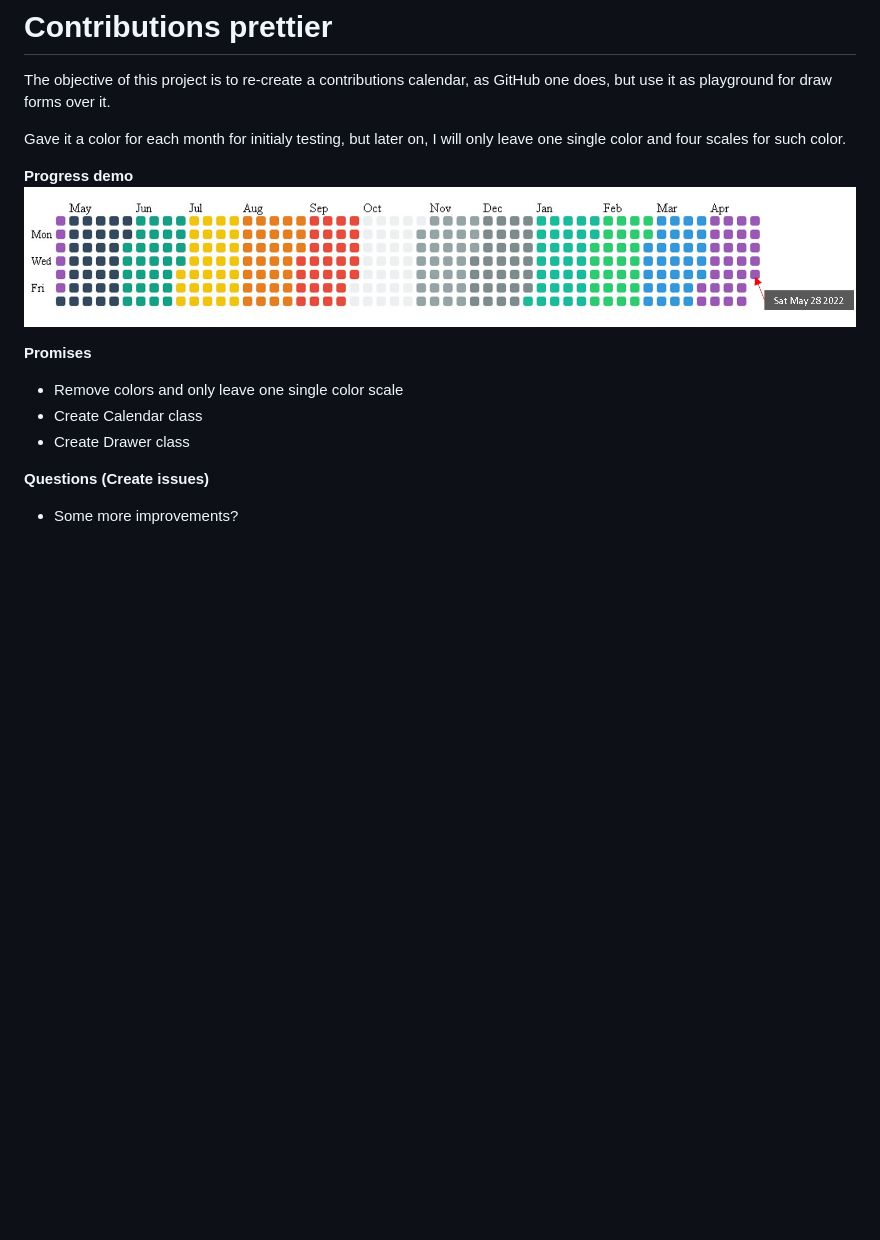
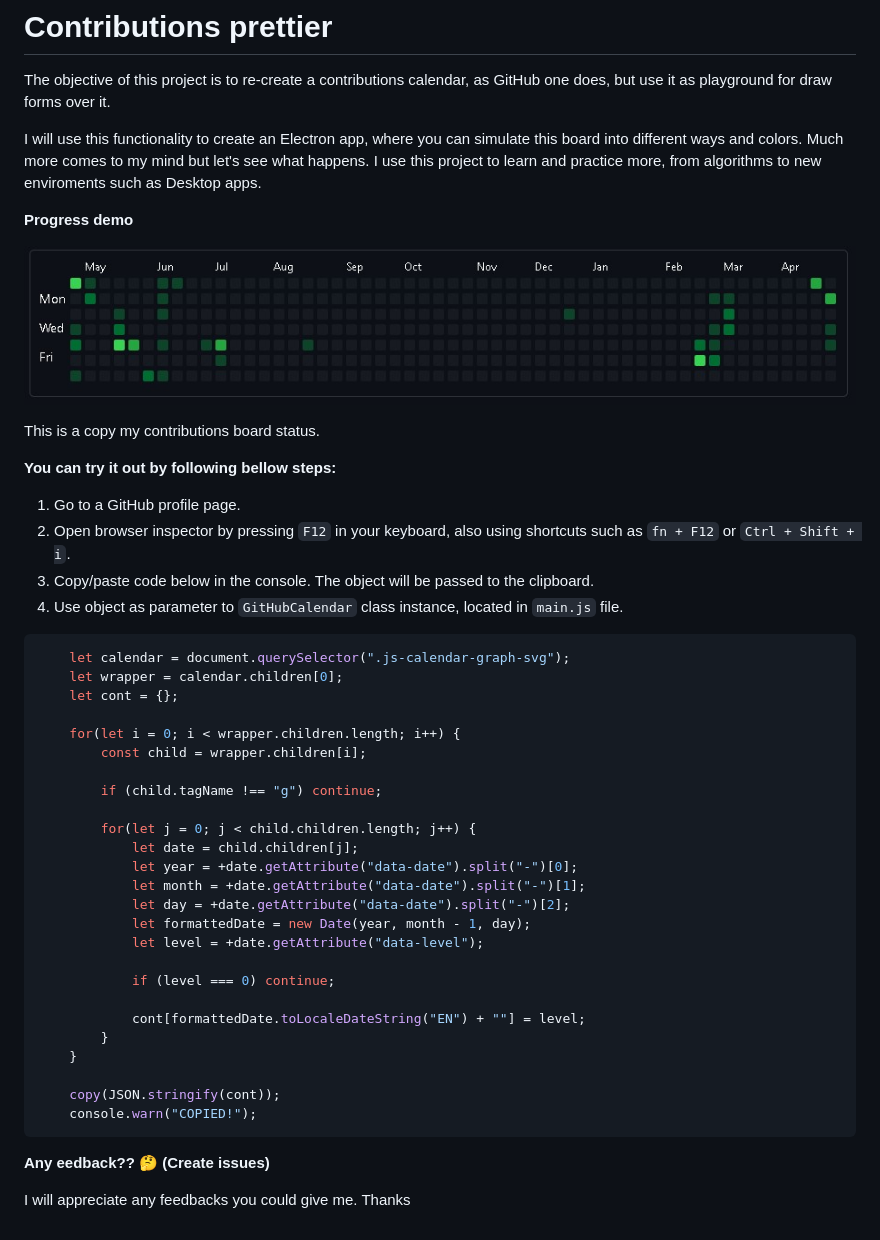
Before and after one commit to noGreg/contributions-prettier, a Markdown page: README.md, the part around the change. GitHub-like rendering; pictures changed too: progress.jpg; blank space fills up the shorter version.

Commit message:
Calendar class finished

````diff
--- a/README.md
+++ b/README.md
@@ -2,17 +2,49 @@
 
 The objective of this project is to re-create a contributions calendar, as GitHub one does, but use it as playground for draw forms over it.
 
-Gave it a color for each month for initialy testing, but later on, I will only leave one single color and four scales for such color.
+I will use this functionality to create an Electron app, where you can simulate this board into different ways and colors. Much more comes to my mind but let's see what happens. I use this project to learn and practice more, from algorithms to new enviroments such as Desktop apps.
 
 **Progress demo**
+
 ![Progress demo](./progress.jpg)
 
-**Promises**
+This is a copy my contributions board status.
 
-- Remove colors and only leave one single color scale
-- Create Calendar class
-- Create Drawer class
+**You can try it out by following bellow steps:**
 
-**Questions (Create issues)**
+1. Go to a GitHub profile page.
+2. Open browser inspector by pressing `F12` in your keyboard, also using shortcuts such as `fn + F12` or `Ctrl + Shift + i`.
+3. Copy/paste code below in the console. The object will be passed to the clipboard.
+4. Use object as parameter to `GitHubCalendar` class instance, located in `main.js` file.
 
-- Some more improvements?
+```JavaScript
+    let calendar = document.querySelector(".js-calendar-graph-svg");
+    let wrapper = calendar.children[0];
+    let cont = {};
+
+    for(let i = 0; i < wrapper.children.length; i++) {
+        const child = wrapper.children[i];
+
+        if (child.tagName !== "g") continue;
+
+        for(let j = 0; j < child.children.length; j++) {
+            let date = child.children[j];
+            let year = +date.getAttribute("data-date").split("-")[0];
+            let month = +date.getAttribute("data-date").split("-")[1];
+            let day = +date.getAttribute("data-date").split("-")[2];
+            let formattedDate = new Date(year, month - 1, day);
+            let level = +date.getAttribute("data-level");
+
+            if (level === 0) continue;
+
+            cont[formattedDate.toLocaleDateString("EN") + ""] = level;
+        }
+    }
+
+    copy(JSON.stringify(cont));
+    console.warn("COPIED!");
+```
+
+**Any eedback?? 🤔 (Create issues)**
+
+I will appreciate any feedbacks you could give me. Thanks
````
Also changed, not shown: 4 other files.
